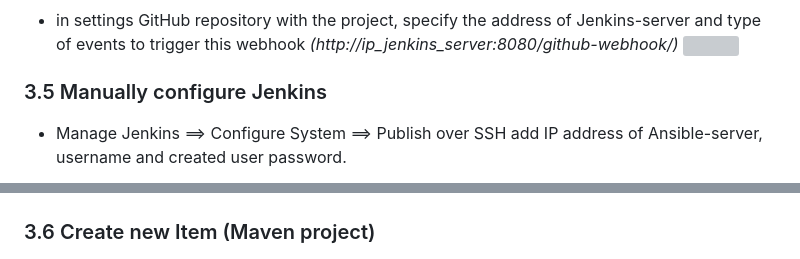
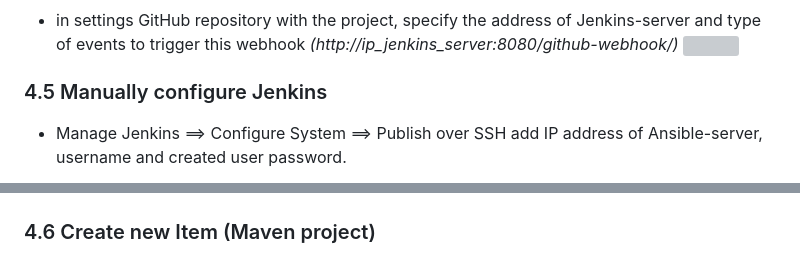
Before and after one commit to b-c-v/CI-CD-Project, a Markdown page: README.md, 2 parts joined by grey strips. GitHub-like rendering; grey boxes are pictures that could not be loaded.

```diff
--- a/README.md
+++ b/README.md
@@ -88,7 +111,7 @@ It will install plugins:
 - in settings GitHub repository with the project, specify the address of Jenkins-server and type of events to trigger this webhook _(http://ip_jenkins_server:8080/github-webhook/)_
   ![](images\webhook_git.jpg)
 
-### 3.5 Manually configure Jenkins
+### 4.5 Manually configure Jenkins
 
 - Manage Jenkins ==> Configure System ==> Publish over SSH add IP address of Ansible-server, username and created user password.
 
@@ -101,7 +124,7 @@ It will install plugins:
   ![](images/glob_conf_2.jpg)
   ![](images/glob_conf_3.jpg)
 
-### 3.6 Create new Item (Maven project)
+### 4.6 Create new Item (Maven project)
 
 ![](images/project_1.jpg)
 ![](images/project_2.jpg)
```
Also changed, not shown: other parts of README.md (+50 -27 lines), images/CI-CD-ansible.jpg (deleted), images/CI-CD-terraform.jpg (added), 2 other files.
